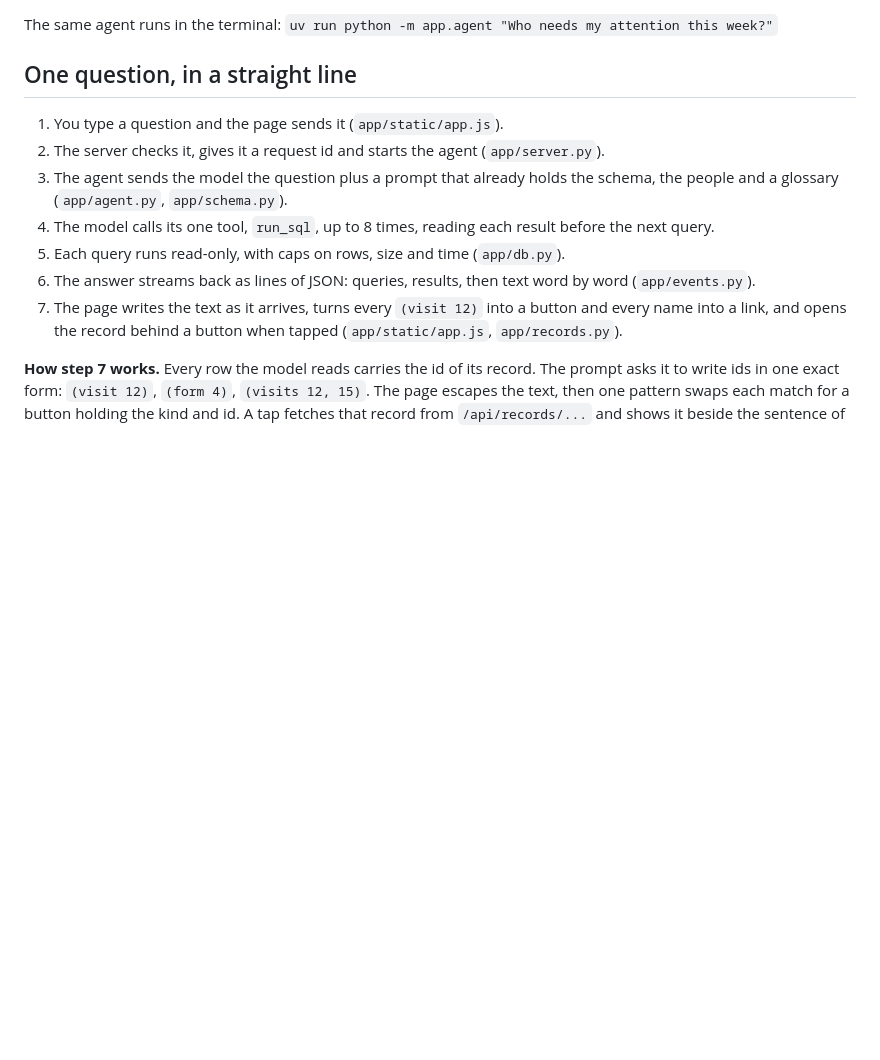
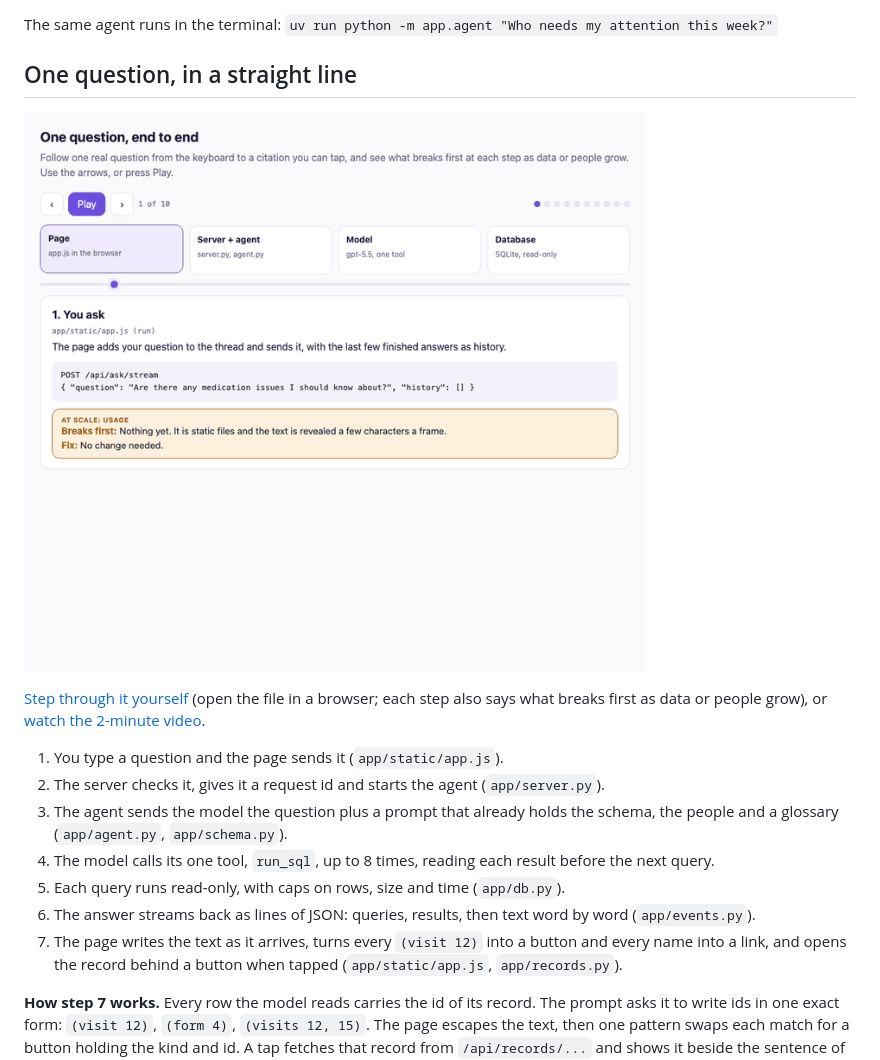
Before and after one commit to machineyearningengineer/emma-care-agent, a Markdown page: README.md, the part around the change. Rendered like a GitHub page; pictures changed too: docs/media/flow.gif (added); blank space fills up the shorter version.

Commit message:
docs: animated end-to-end flow with what breaks first at each step; 2-minute video and gif
Co-Authored-By: Claude Sonnet 5.5 <noreply@anthropic.com>

```diff
--- a/README.md
+++ b/README.md
@@ -29,6 +29,10 @@ To ask anything else, copy `.env.example` to `.env` and set `OPENAI_API_KEY`.
 The same agent runs in the terminal: `uv run python -m app.agent "Who needs my attention this week?"`
 
 ## One question, in a straight line
+
+![One question, end to end](docs/media/flow.gif)
+
+[Step through it yourself](docs/flow.html) (open the file in a browser; each step also says what breaks first as data or people grow), or [watch the 2-minute video](docs/media/flow.mp4).
 
 1. You type a question and the page sends it (`app/static/app.js`).
 2. The server checks it, gives it a request id and starts the agent (`app/server.py`).
```
Also changed, not shown: START_HERE.md (+10 -8 lines), 3 other files.
